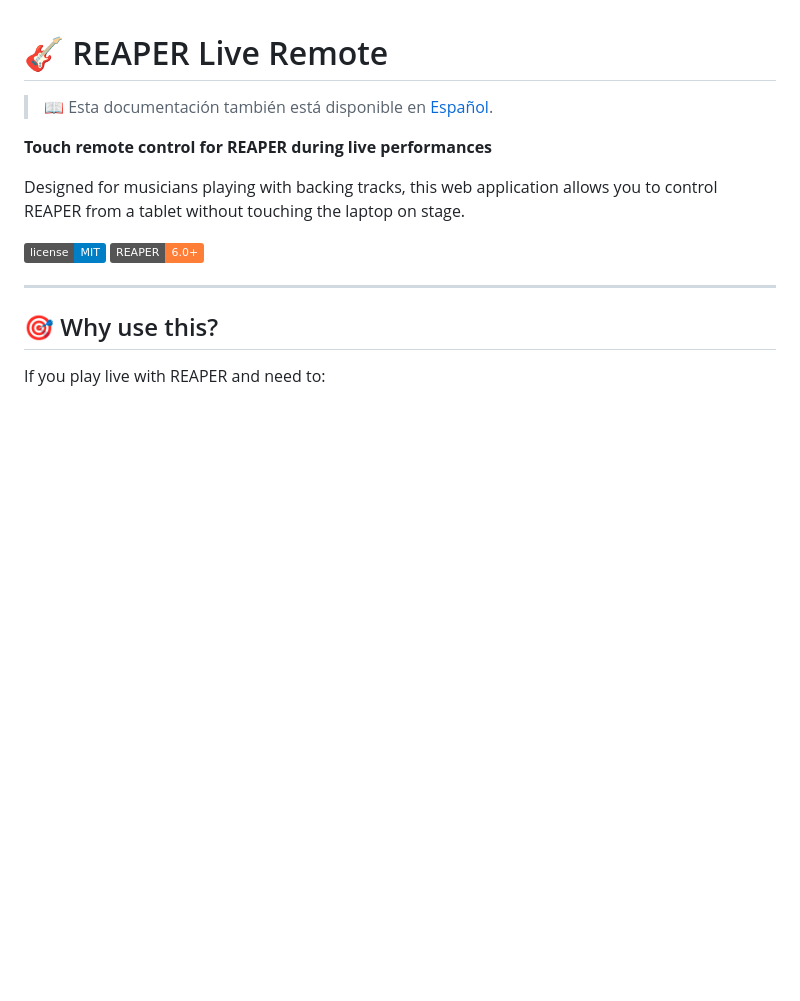
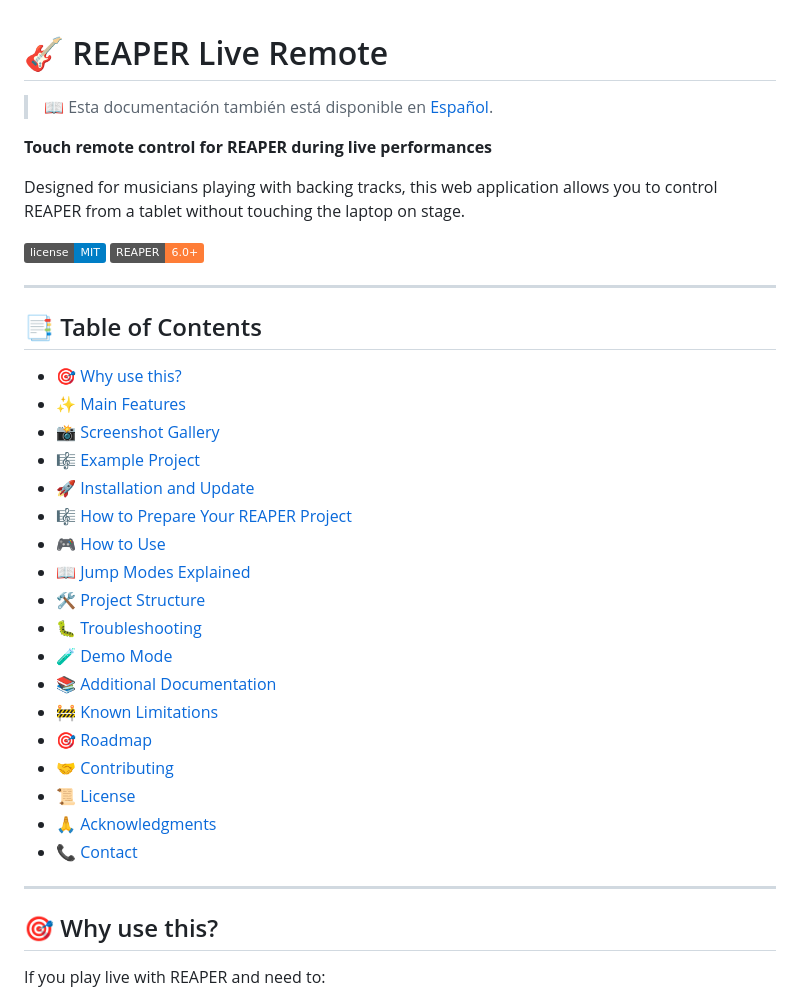
Before and after one commit to otonielpv/REAPER-Live-Remote, a Markdown page: README.en.md, the part around the change. Drawn GitHub-style; badges without logos; blank space fills up the shorter version.

```diff
--- a/README.en.md
+++ b/README.en.md
@@ -8,6 +8,29 @@ Designed for musicians playing with backing tracks, this web application allows
 
 ![License](https://img.shields.io/badge/license-MIT-blue.svg)
 ![REAPER](https://img.shields.io/badge/REAPER-6.0%2B-orange.svg)
+
+---
+
+## 📑 Table of Contents
+
+- [🎯 Why use this?](#-why-use-this)
+- [✨ Main Features](#-main-features)
+- [📸 Screenshot Gallery](#-screenshot-gallery)
+- [🎼 Example Project](#-example-project)
+- [🚀 Installation and Update](#-installation-and-update)
+- [🎼 How to Prepare Your REAPER Project](#-how-to-prepare-your-reaper-project)
+- [🎮 How to Use](#-how-to-use)
+- [📖 Jump Modes Explained](#-jump-modes-explained)
+- [🛠️ Project Structure](#️-project-structure)
+- [🐛 Troubleshooting](#-troubleshooting)
+- [🧪 Demo Mode](#-demo-mode-without-reaper)
+- [📚 Additional Documentation](#-additional-documentation)
+- [🚧 Known Limitations](#-known-limitations)
+- [🎯 Roadmap](#-roadmap)
+- [🤝 Contributing](#-contributing)
+- [📜 License](#-license)
+- [🙏 Acknowledgments](#-acknowledgments)
+- [📞 Contact](#-contact)
 
 ---
 
```
Also changed, not shown: README.md (+23 -0 lines).
